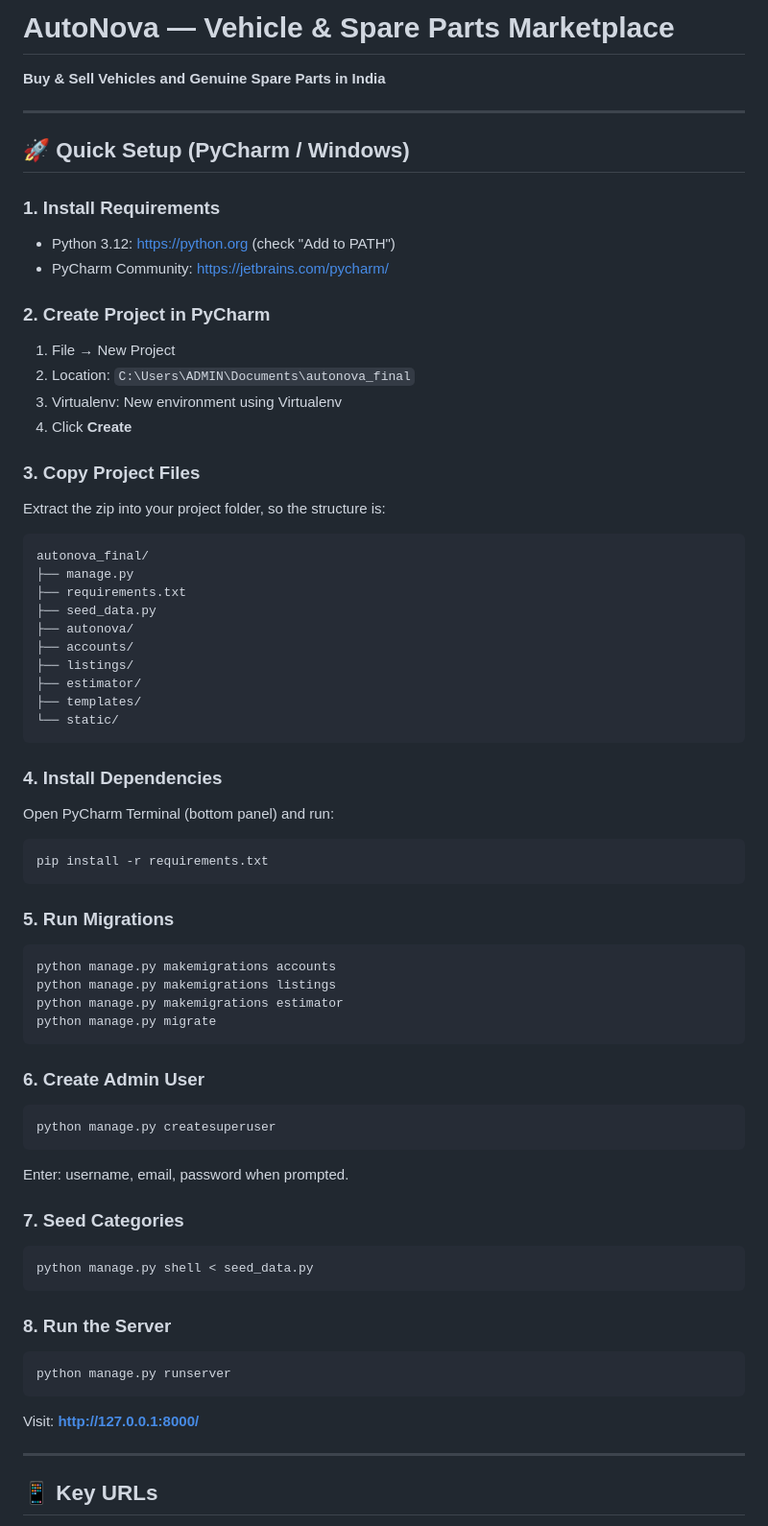
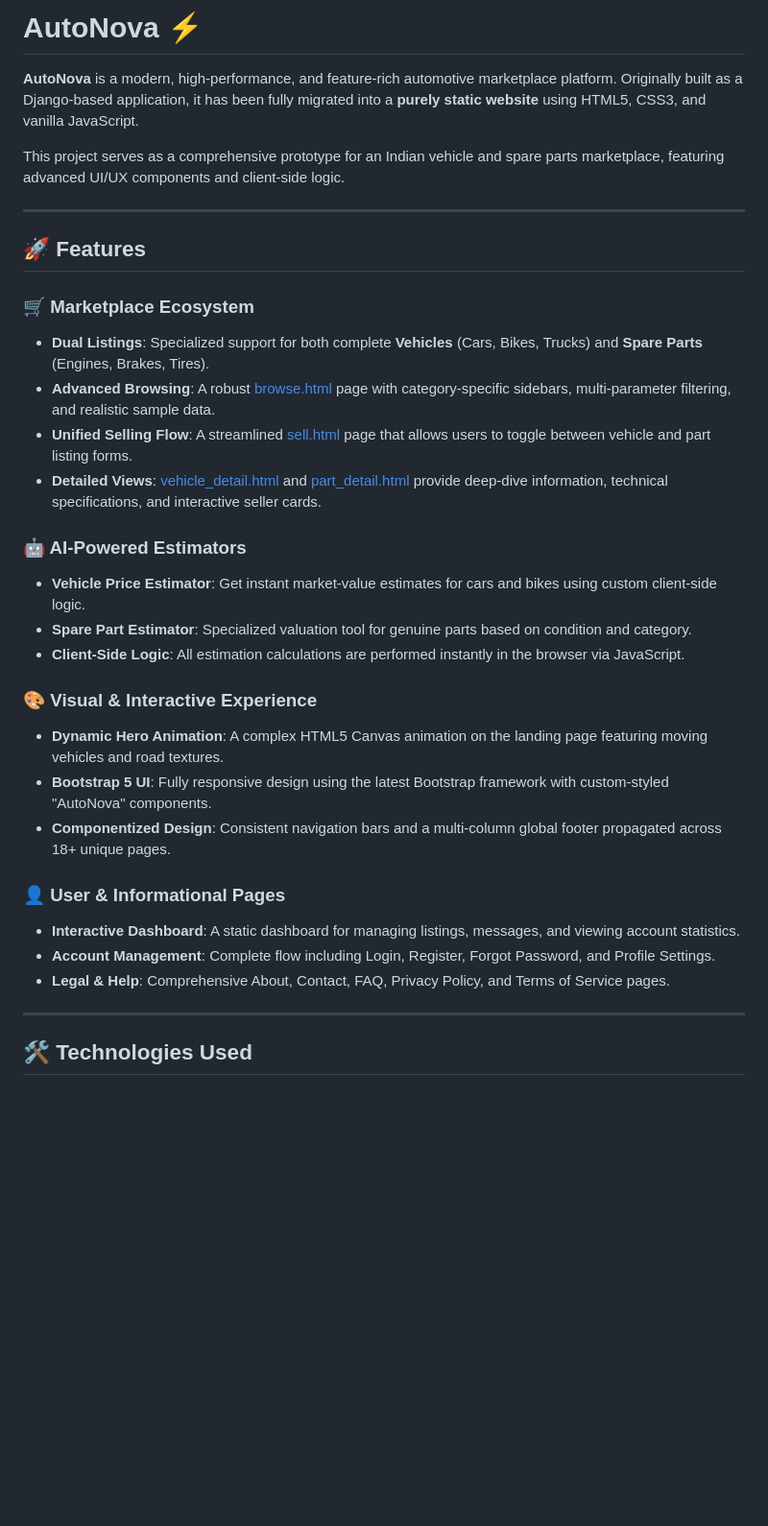
Before and after one commit to nsrun/Second-hand-vehicle-website, a Markdown page: README.md, the part around one of its changes. Shown at 96% size. Rendered like a GitHub page; blank space fills up the shorter version.

````diff
--- a/README.md
+++ b/README.md
@@ -1,68 +1,35 @@
-# AutoNova — Vehicle & Spare Parts Marketplace
-**Buy & Sell Vehicles and Genuine Spare Parts in India**
+# AutoNova ⚡
+
+**AutoNova** is a modern, high-performance, and feature-rich automotive marketplace platform. Originally built as a Django-based application, it has been fully migrated into a **purely static website** using HTML5, CSS3, and vanilla JavaScript.
+
+This project serves as a comprehensive prototype for an Indian vehicle and spare parts marketplace, featuring advanced UI/UX components and client-side logic.
 
 ---
 
-## 🚀 Quick Setup (PyCharm / Windows)
+## 🚀 Features
 
-### 1. Install Requirements
-- Python 3.12: https://python.org (check "Add to PATH")
-- PyCharm Community: https://jetbrains.com/pycharm/
+### 🛒 Marketplace Ecosystem
+- **Dual Listings**: Specialized support for both complete **Vehicles** (Cars, Bikes, Trucks) and **Spare Parts** (Engines, Brakes, Tires).
+- **Advanced Browsing**: A robust [browse.html](browse.html) page with category-specific sidebars, multi-parameter filtering, and realistic sample data.
+- **Unified Selling Flow**: A streamlined [sell.html](sell.html) page that allows users to toggle between vehicle and part listing forms.
+- **Detailed Views**: [vehicle_detail.html](vehicle_detail.html) and [part_detail.html](part_detail.html) provide deep-dive information, technical specifications, and interactive seller cards.
 
-### 2. Create Project in PyCharm
-1. File → New Project
-2. Location: `C:\Users\ADMIN\Documents\autonova_final`
-3. Virtualenv: New environment using Virtualenv
-4. Click **Create**
+### 🤖 AI-Powered Estimators
+- **Vehicle Price Estimator**: Get instant market-value estimates for cars and bikes using custom client-side logic.
+- **Spare Part Estimator**: Specialized valuation tool for genuine parts based on condition and category.
+- **Client-Side Logic**: All estimation calculations are performed instantly in the browser via JavaScript.
 
-### 3. Copy Project Files
-Extract the zip into your project folder, so the structure is:
-```
-autonova_final/
-├── manage.py
-├── requirements.txt
-├── seed_data.py
-├── autonova/
-├── accounts/
-├── listings/
-├── estimator/
-├── templates/
-└── static/
-```
+### 🎨 Visual & Interactive Experience
+- **Dynamic Hero Animation**: A complex HTML5 Canvas animation on the landing page featuring moving vehicles and road textures.
+- **Bootstrap 5 UI**: Fully responsive design using the latest Bootstrap framework with custom-styled "AutoNova" components.
+- **Componentized Design**: Consistent navigation bars and a multi-column global footer propagated across 18+ unique pages.
 
-### 4. Install Dependencies
-Open PyCharm Terminal (bottom panel) and run:
-```bash
-pip install -r requirements.txt
-```
-
-### 5. Run Migrations
-```bash
-python manage.py makemigrations accounts
-python manage.py makemigrations listings
-python manage.py makemigrations estimator
-python manage.py migrate
-```
-
-### 6. Create Admin User
-```bash
-python manage.py createsuperuser
-```
-Enter: username, email, password when prompted.
-
-### 7. Seed Categories
-```bash
-python manage.py shell < seed_data.py
-```
-
-### 8. Run the Server
-```bash
-python manage.py runserver
-```
-
-Visit: **http://127.0.0.1:8000/**
+### 👤 User & Informational Pages
+- **Interactive Dashboard**: A static dashboard for managing listings, messages, and viewing account statistics.
+- **Account Management**: Complete flow including Login, Register, Forgot Password, and Profile Settings.
+- **Legal & Help**: Comprehensive About, Contact, FAQ, Privacy Policy, and Terms of Service pages.
 
 ---
 
-## 📱 Key URLs
+## 🛠️ Technologies Used
 
````
Also changed, not shown: other parts of README.md (+29 -81 lines).
